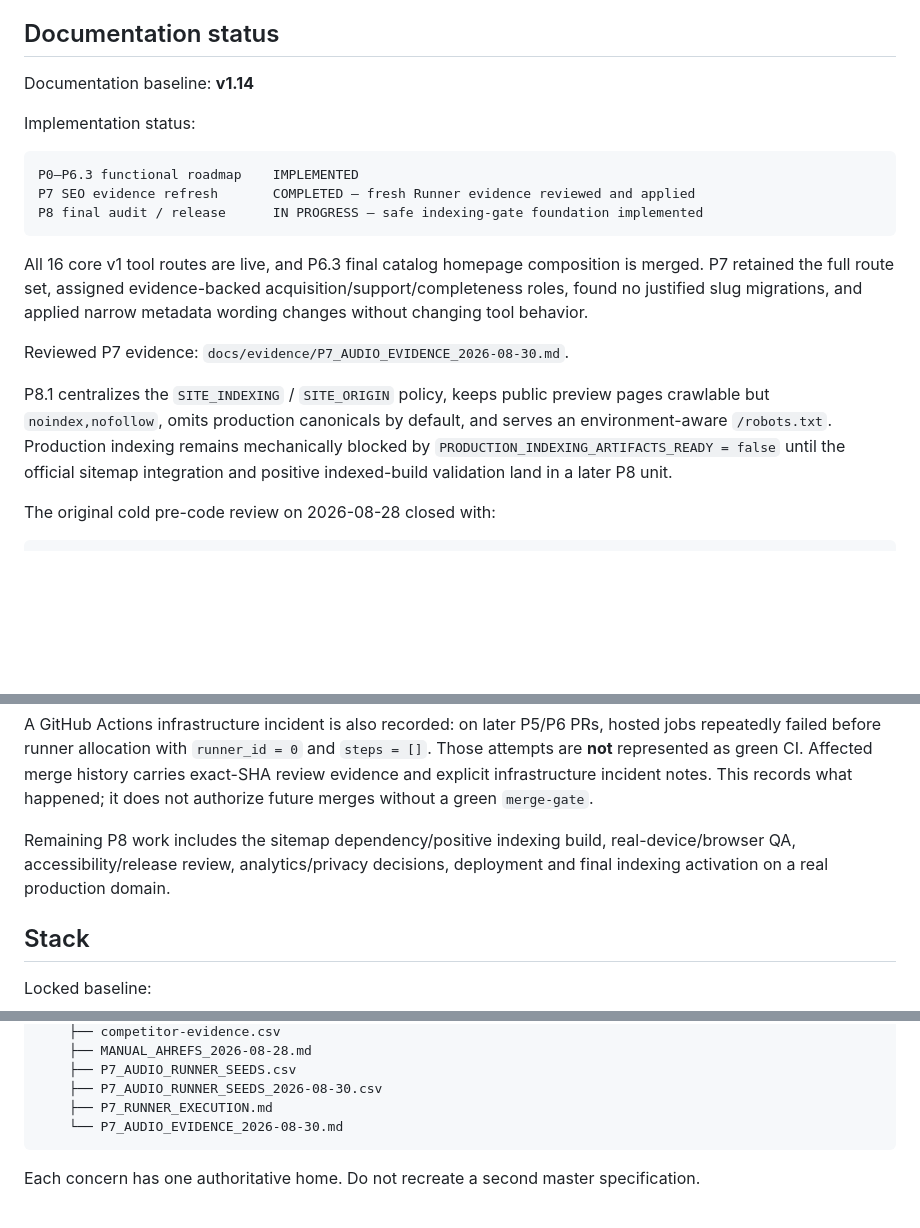
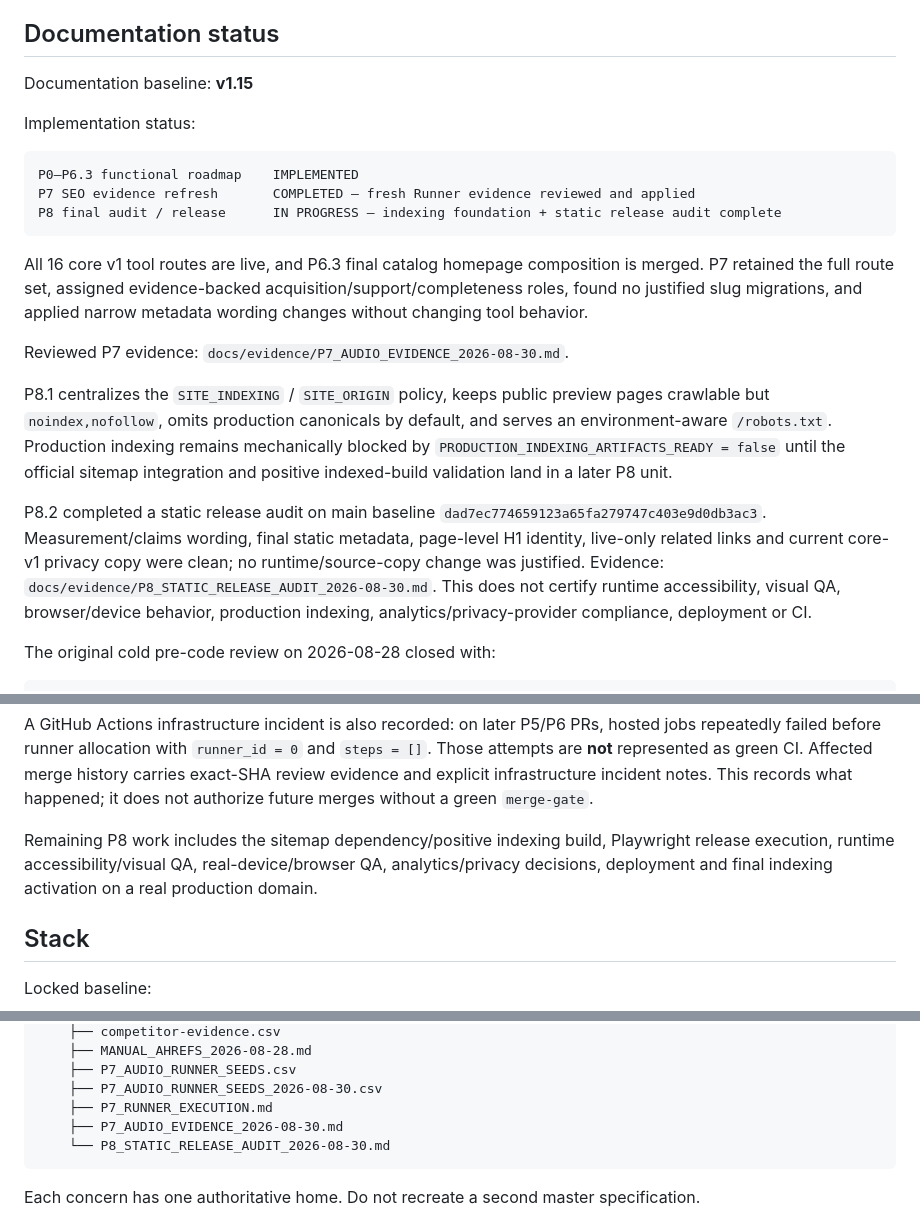
Before and after one commit to DanilaH/audio-instruments, a Markdown page: README.md, 3 parts joined by grey strips. Rendered like a GitHub page; blank space fills up the shorter version.

Commit message:
docs(p8): advance documentation baseline to v1.15

````diff
--- a/README.md
+++ b/README.md
@@ -14,14 +14,14 @@ The working visual direction is **Soft Sonic Studio**: a warm, friendly, express
 
 ## Documentation status
 
-Documentation baseline: **v1.14**
+Documentation baseline: **v1.15**
 
 Implementation status:
 
 ```text
 P0–P6.3 functional roadmap    IMPLEMENTED
 P7 SEO evidence refresh       COMPLETED — fresh Runner evidence reviewed and applied
-P8 final audit / release      IN PROGRESS — safe indexing-gate foundation implemented
+P8 final audit / release      IN PROGRESS — indexing foundation + static release audit complete
 ```
 
 All 16 core v1 tool routes are live, and P6.3 final catalog homepage composition is merged. P7 retained the full route set, assigned evidence-backed acquisition/support/completeness roles, found no justified slug migrations, and applied narrow metadata wording changes without changing tool behavior.
@@ -29,6 +29,8 @@ All 16 core v1 tool routes are live, and P6.3 final catalog homepage composition
 Reviewed P7 evidence: `docs/evidence/P7_AUDIO_EVIDENCE_2026-08-30.md`.
 
 P8.1 centralizes the `SITE_INDEXING` / `SITE_ORIGIN` policy, keeps public preview pages crawlable but `noindex,nofollow`, omits production canonicals by default, and serves an environment-aware `/robots.txt`. Production indexing remains mechanically blocked by `PRODUCTION_INDEXING_ARTIFACTS_READY = false` until the official sitemap integration and positive indexed-build validation land in a later P8 unit.
+
+P8.2 completed a static release audit on main baseline `dad7ec774659123a65fa279747c403e9d0db3ac3`. Measurement/claims wording, final static metadata, page-level H1 identity, live-only related links and current core-v1 privacy copy were clean; no runtime/source-copy change was justified. Evidence: `docs/evidence/P8_STATIC_RELEASE_AUDIT_2026-08-30.md`. This does not certify runtime accessibility, visual QA, browser/device behavior, production indexing, analytics/privacy-provider compliance, deployment or CI.
 
 The original cold pre-code review on 2026-08-28 closed with:
 
@@ -41,7 +43,7 @@ The repository intentionally remains private on the current free GitHub plan. Pr
 
 A GitHub Actions infrastructure incident is also recorded: on later P5/P6 PRs, hosted jobs repeatedly failed before runner allocation with `runner_id = 0` and `steps = []`. Those attempts are **not** represented as green CI. Affected merge history carries exact-SHA review evidence and explicit infrastructure incident notes. This records what happened; it does not authorize future merges without a green `merge-gate`.
 
-Remaining P8 work includes the sitemap dependency/positive indexing build, real-device/browser QA, accessibility/release review, analytics/privacy decisions, deployment and final indexing activation on a real production domain.
+Remaining P8 work includes the sitemap dependency/positive indexing build, Playwright release execution, runtime accessibility/visual QA, real-device/browser QA, analytics/privacy decisions, deployment and final indexing activation on a real production domain.
 
 ## Stack
 
@@ -108,7 +110,8 @@ docs/
     ├── P7_AUDIO_RUNNER_SEEDS.csv
     ├── P7_AUDIO_RUNNER_SEEDS_2026-08-30.csv
     ├── P7_RUNNER_EXECUTION.md
-    └── P7_AUDIO_EVIDENCE_2026-08-30.md
+    ├── P7_AUDIO_EVIDENCE_2026-08-30.md
+    └── P8_STATIC_RELEASE_AUDIT_2026-08-30.md
 ```
 
 Each concern has one authoritative home. Do not recreate a second master specification.
````
Also changed, not shown: other parts of README.md (+2 -2 lines).
